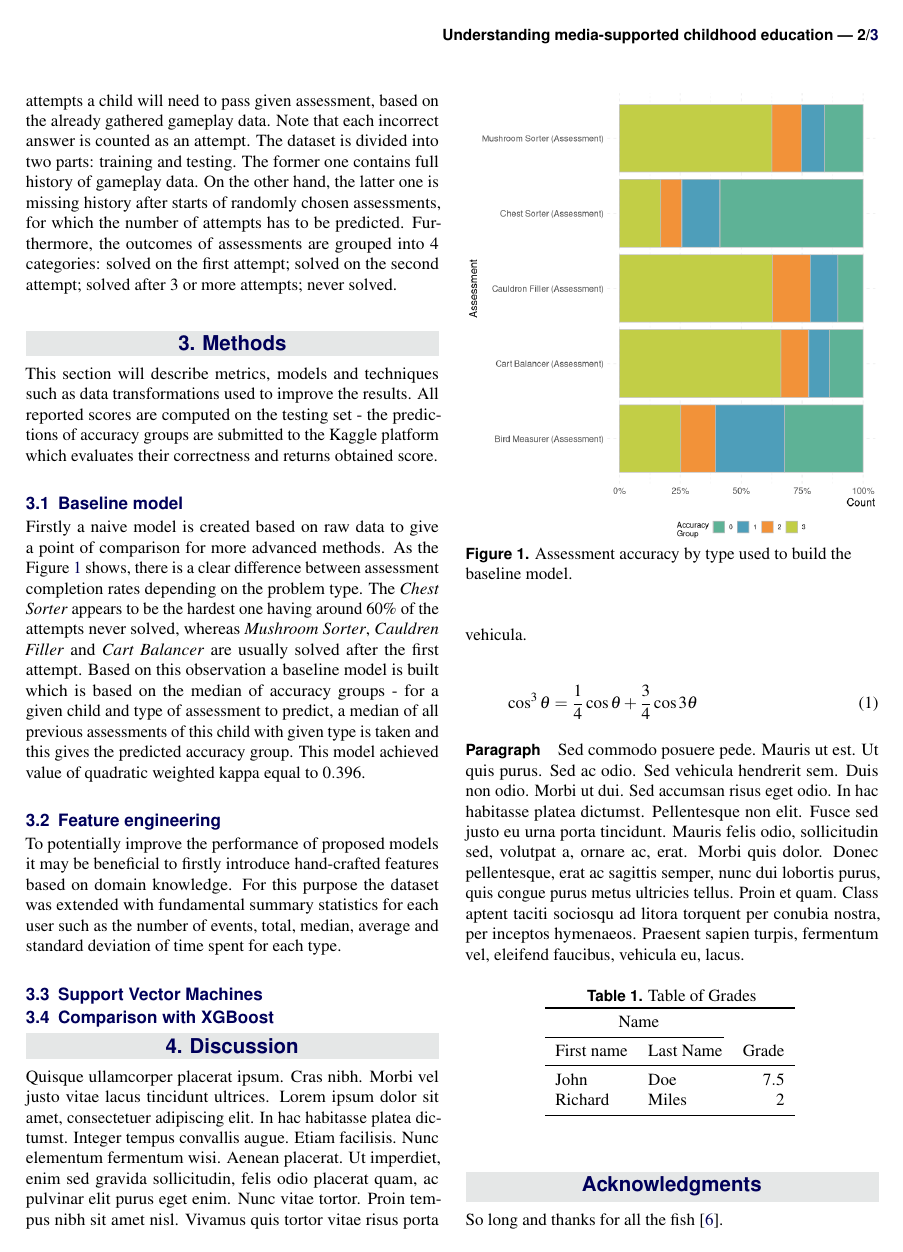
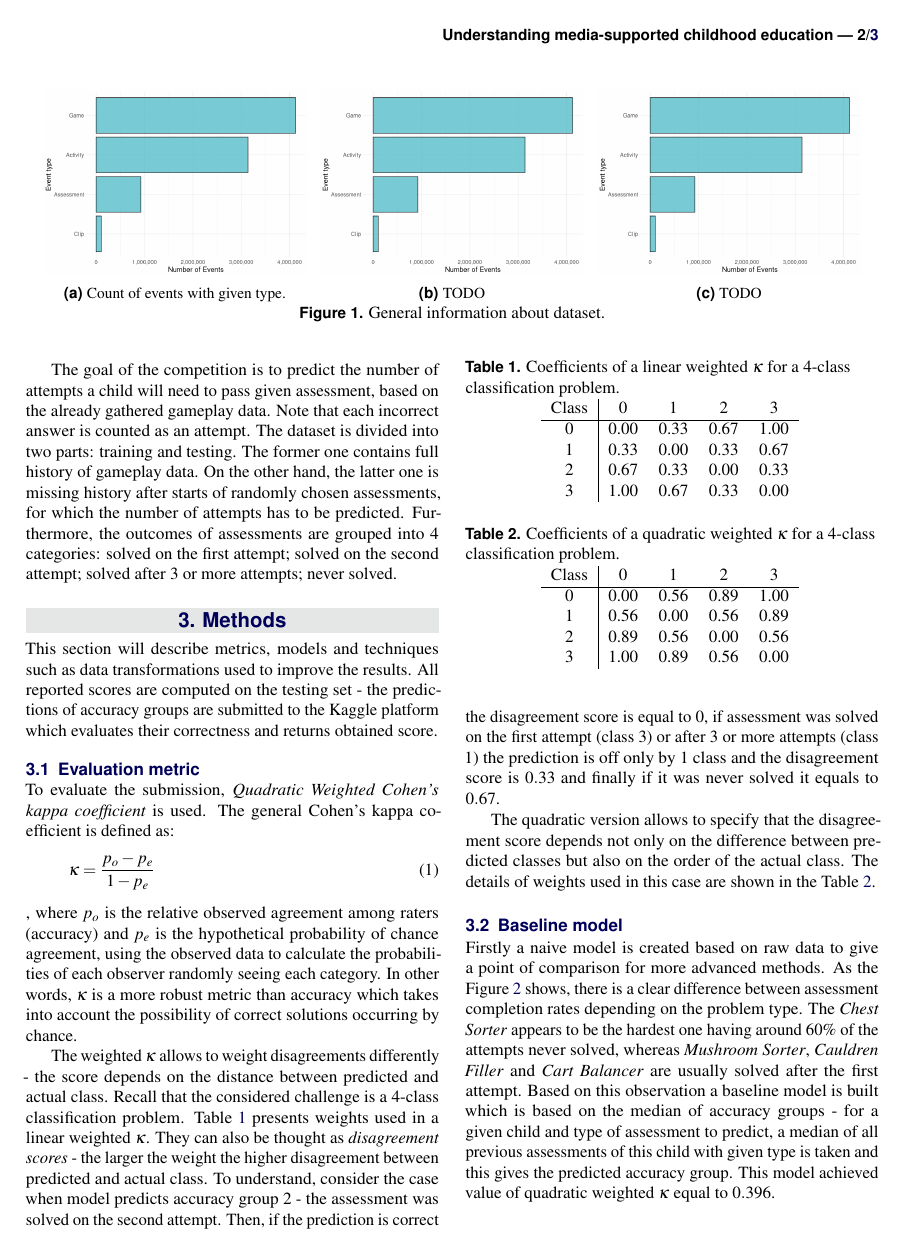
Before and after one commit to mmalk03/kblmm, a LaTeX document (project/report/report.tex): page 2 of 3. The pictures show the PDF file project/report/report.pdf that the author committed with the source.

Commit message:
Added count of events by type and assessment stacked bar plot

```diff
--- a/project/report/report.tex
+++ b/project/report/report.tex
@@ -114,6 +116,29 @@ Additionally, it will tackle the main challenge of predicting assessment scores
 
 \section{Dataset}
 
+\begin{figure*} % Using \begin{figure*} makes the figure take up the entire width of the page
+    \centering
+    \begin{subfigure}[t]{0.31\textwidth}
+        \centering
+        \includegraphics[width=\linewidth]{images/event-type-count.png}
+        \caption{Count of events with given type.}
+    \end{subfigure}
+    ~
+    \begin{subfigure}[t]{0.31\textwidth}
+        \centering
+        \includegraphics[width=\linewidth]{images/event-type-count.png}
+        \caption{TODO}
+    \end{subfigure}
+    ~
+    \begin{subfigure}[t]{0.31\textwidth}
+        \centering
+        \includegraphics[width=\linewidth]{images/event-type-count.png}
+        \caption{TODO}
+    \end{subfigure}
+    \caption{General information about dataset.}
+    \label{fig:general-info}
+\end{figure*}
+
 The dataset contains information about game analytics gathered by the \textit{PBS KIDS Measure Up!} application.
 It places players into a fictional world where they can participate in different activities, games, video clips or assessments.
 Each assessment is created with the goal of testing player's comprehension of a certain group of measurement-related skills.
@@ -134,7 +159,55 @@ Furthermore, the outcomes of assessments are grouped into 4 categories: solved o
 
 This section will describe metrics, models and techniques such as data transformations used to improve the results.
 All reported scores are computed on the testing set - the predictions of accuracy groups are submitted to the Kaggle platform which evaluates their correctness and returns obtained score.
-% TODO: describe used metric
+
+\subsection{Evaluation metric}
+
+To evaluate the submission, \textit{Quadratic Weighted Cohen's kappa coefficient} is used.
+The general Cohen's kappa coefficient is defined as:
+\begin{equation}
+    \kappa = \frac{p_o - p_e}{1 - p_e}
+    \label{eq:kappa}
+\end{equation}
+, where $p_o$ is the relative observed agreement among raters (accuracy) and $p_e$ is the hypothetical probability of chance agreement, using the observed data to calculate the probabilities of each observer randomly seeing each category.
+In other words, $\kappa$ is a more robust metric than accuracy which takes into account the possibility of correct solutions occurring by chance.
+
+The weighted $\kappa$ allows to weight disagreements differently - the score depends on the distance between predicted and actual class.
+Recall that the considered challenge is a 4-class classification problem.
+Table~\ref{tab:linear-kappa} presents weights used in a linear weighted $\kappa$.
+They can also be thought as \textit{disagreement scores} - the larger the weight the higher disagreement between predicted and actual class.
+To understand, consider the case when model predicts accuracy group 2 - the assessment was solved on the second attempt.
+Then, if the prediction is correct the disagreement score is equal to $0$, if assessment was solved on the first attempt (class 3) or after 3 or more attempts (class 1) the prediction is off only by $1$ class and the disagreement score is $0.33$ and finally if it was never solved it equals to $0.67$.
+
+\begin{table}
+    \caption{Coefficients of a linear weighted $\kappa$ for a 4-class classification problem.}
+    \centering
+    \begin{tabular}{c|cccc}
+        Class & 0 & 1 & 2 & 3 \\
+        \hline
+        0 & 0.00 & 0.33 & 0.67 & 1.00 \\
+        1 & 0.33 & 0.00 & 0.33 & 0.67 \\
+        2 & 0.67 & 0.33 & 0.00 & 0.33 \\
+        3 & 1.00 & 0.67 & 0.33 & 0.00 \\
+    \end{tabular}
+    \label{tab:linear-kappa}
+\end{table}
+
+The quadratic version allows to specify that the disagreement score depends not only on the difference between predicted classes but also on the order of the actual class.
+The details of weights used in this case are shown in the Table~\ref{tab:quadratic-kappa}.
+
+\begin{table}
+    \caption{Coefficients of a quadratic weighted $\kappa$ for a 4-class classification problem.}
+    \centering
+    \begin{tabular}{c|cccc}
+        Class & 0 & 1 & 2 & 3 \\
+        \hline
+        0 & 0.00 & 0.56 & 0.89 & 1.00 \\
+        1 & 0.56 & 0.00 & 0.56 & 0.89 \\
+        2 & 0.89 & 0.56 & 0.00 & 0.56 \\
+        3 & 1.00 & 0.89 & 0.56 & 0.00 \\
+    \end{tabular}
+    \label{tab:quadratic-kappa}
+\end{table}
 
 \subsection{Baseline model}
 
@@ -142,18 +215,18 @@ Firstly a naive model is created based on raw data to give a point of comparison
 As the Figure~\ref{fig:assessment-accuracy-by-type} shows, there is a clear difference between assessment completion rates depending on the problem type.
 The \textit{Chest Sorter} appears to be the hardest one having around 60\% of the attempts never solved, whereas \textit{Mushroom Sorter}, \textit{Cauldren Filler} and \textit{Cart Balancer} are usually solved after the first attempt.
 Based on this observation a baseline model is built which is based on the median of accuracy groups - for a given child and type of assessment to predict, a median of all previous assessments of this child with given type is taken and this gives the predicted accuracy group.
-This model achieved value of quadratic weighted kappa equal to $0.396$.
+This model achieved value of quadratic weighted $\kappa$ equal to $0.396$.
 
-\begin{figure}[ht]
+\begin{figure}
     \centering
-    \includegraphics[width=\linewidth]{images/assessment-accuracy-by-type.png}
-    \caption{Assessment accuracy by type used to build the baseline model.}
+    \includegraphics[width=\linewidth]{images/assessment-accuracy-group-count.png}
+    \caption{Accuracy groups presented for each assessment type - the main idea behind the baseline model.}
     \label{fig:assessment-accuracy-by-type}
 \end{figure}
 
 \subsection{Feature engineering}
 
-To potentially improve the performance of proposed models it may be beneficial to firstly introduce hand-crafted features based on domain knowledge.
+To potentially improve the performance of proposed models it may be beneficial to introduce hand-crafted features based on domain knowledge.
 For this purpose the dataset was extended with fundamental summary statistics for each user such as the number of events, total, median, average and standard deviation of time spent for each type.
 
 \subsection{Support Vector Machines}
```
Also changed, not shown: project/report/PR-2019.pdf (renamed from project/PR-2019.pdf), project/report/images/assessment-accuracy-by-type.png (deleted), project/report/images/assessment-accuracy-group-count.png (added), project/report/images/event-type-count.png (added), project/report/images/results.pdf (deleted), project/report/images/view.jpg (deleted), project/report/report.pdf, project/report/report.tex (15 more changed lines), 2 other files. Lines whose indentation alone changed are shown as unchanged.
